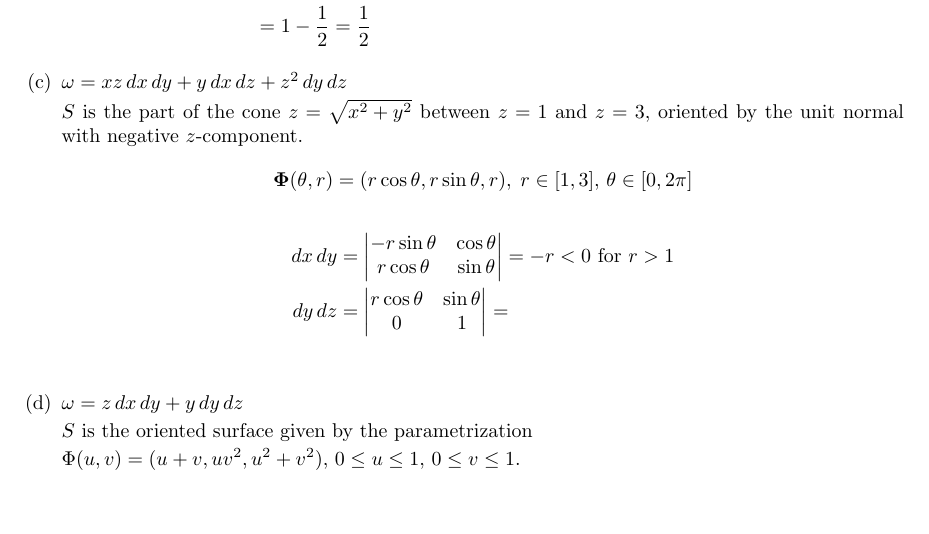
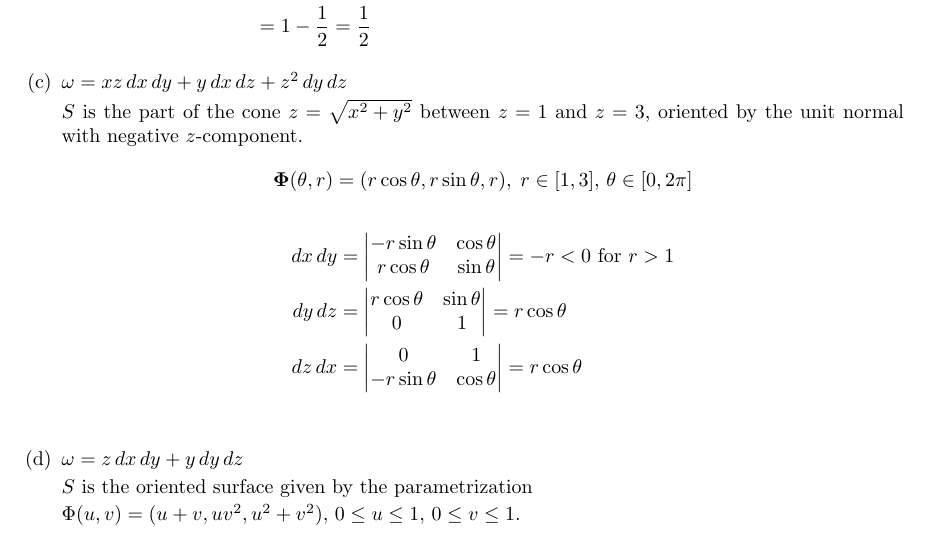
Before and after one commit to poonkeegan/school, a LaTeX document (matb42/a10.tex): part of page 6 of 11, cut so that both start at the same text, the shorter picture padded with empty space. Compiled offline with pdfLaTeX.

Commit message:
Tue Mar 27 13:29:59 EDT 2018

```diff
--- a/matb42/a10.tex
+++ b/matb42/a10.tex
@@ -179,7 +179,8 @@ Apr 3rd 2018}
         \[ \boldsymbol \Phi (\theta, r) = (r\cos \theta, r\sin \theta, r) ,\; r \in [1,3] ,\, \theta \in [0,2\pi] \]
         \begin{align*}
             dx\, dy &= \begin{vmatrix} -r\sin \theta & \cos \theta \\ r\cos \theta & \sin \theta \end{vmatrix} = -r < 0 \text{ for } r > 1 \\
-            dy\, dz &= \begin{vmatrix}  r\cos \theta & \sin \theta \\ 0 & 1\end{vmatrix} = \\
+            dy\, dz &= \begin{vmatrix}  r\cos \theta & \sin \theta \\ 0 & 1\end{vmatrix} = r \cos \theta\\
+            dz\, dx &= \begin{vmatrix}  0 & 1 \\ -r\sin \theta & \cos \theta \end{vmatrix} = r \cos \theta\\
         \end{align*}
 
         \item $\omega = z \, dx \, dy + y \, dy \, dz$
```
Also changed, not shown: matb42/a10.pdf.
